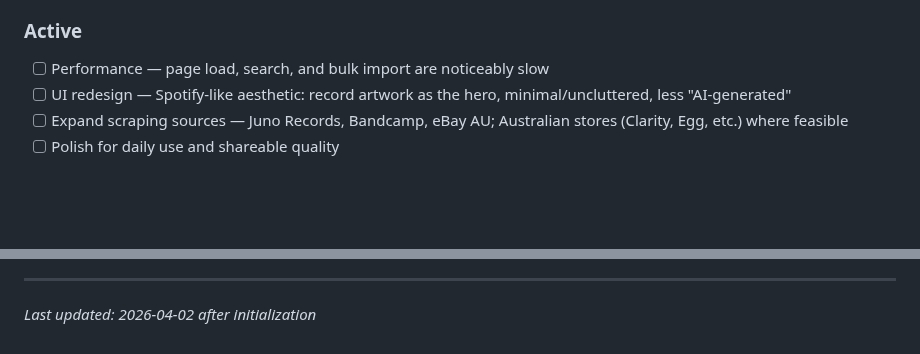
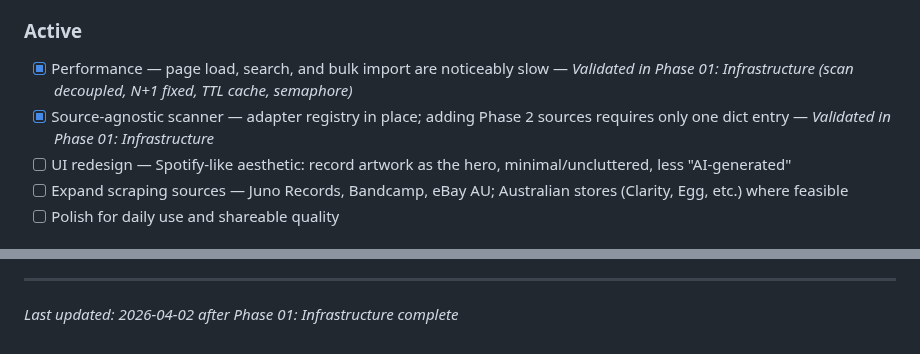
Before and after one commit to jacobem1836/Vinyl-Scraper, a Markdown page: .planning/PROJECT.md, 2 parts joined by grey strips. Rendered like a GitHub page; blank space fills up the shorter version.

Commit message:
docs(phase-01): evolve PROJECT.md after phase completion

```diff
--- a/.planning/PROJECT.md
+++ b/.planning/PROJECT.md
@@ -24,7 +24,8 @@ Show me the cheapest way to buy the records I want, right now.
 
 ### Active
 
-- [ ] Performance — page load, search, and bulk import are noticeably slow
+- [x] Performance — page load, search, and bulk import are noticeably slow — *Validated in Phase 01: Infrastructure (scan decoupled, N+1 fixed, TTL cache, semaphore)*
+- [x] Source-agnostic scanner — adapter registry in place; adding Phase 2 sources requires only one dict entry — *Validated in Phase 01: Infrastructure*
 - [ ] UI redesign — Spotify-like aesthetic: record artwork as the hero, minimal/uncluttered, less "AI-generated"
 - [ ] Expand scraping sources — Juno Records, Bandcamp, eBay AU; Australian stores (Clarity, Egg, etc.) where feasible
 - [ ] Polish for daily use and shareable quality
@@ -77,4 +78,4 @@ This document evolves at phase transitions and milestone boundaries.
 4. Update Context with current state
 
 ---
-*Last updated: 2026-04-02 after initialization*
+*Last updated: 2026-04-02 after Phase 01: Infrastructure complete*
```
